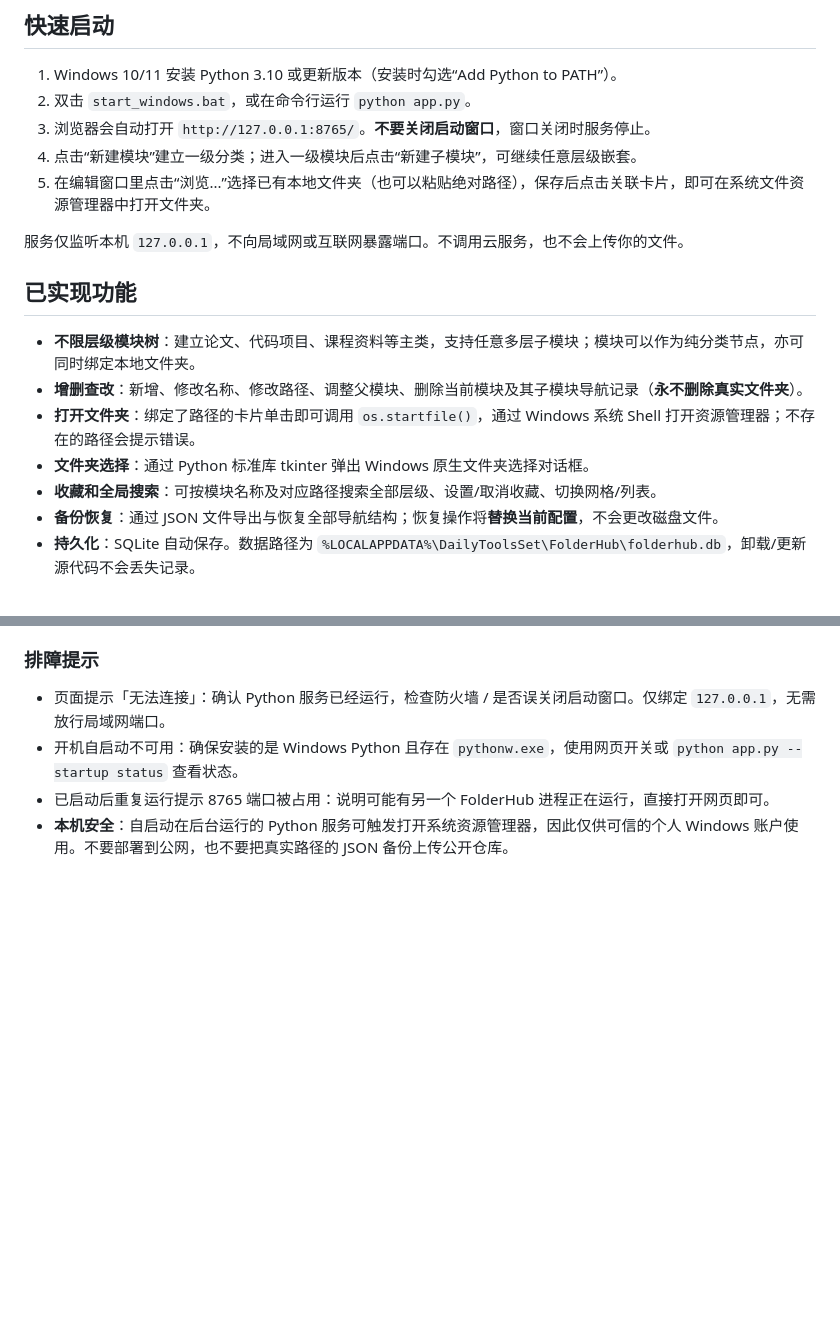
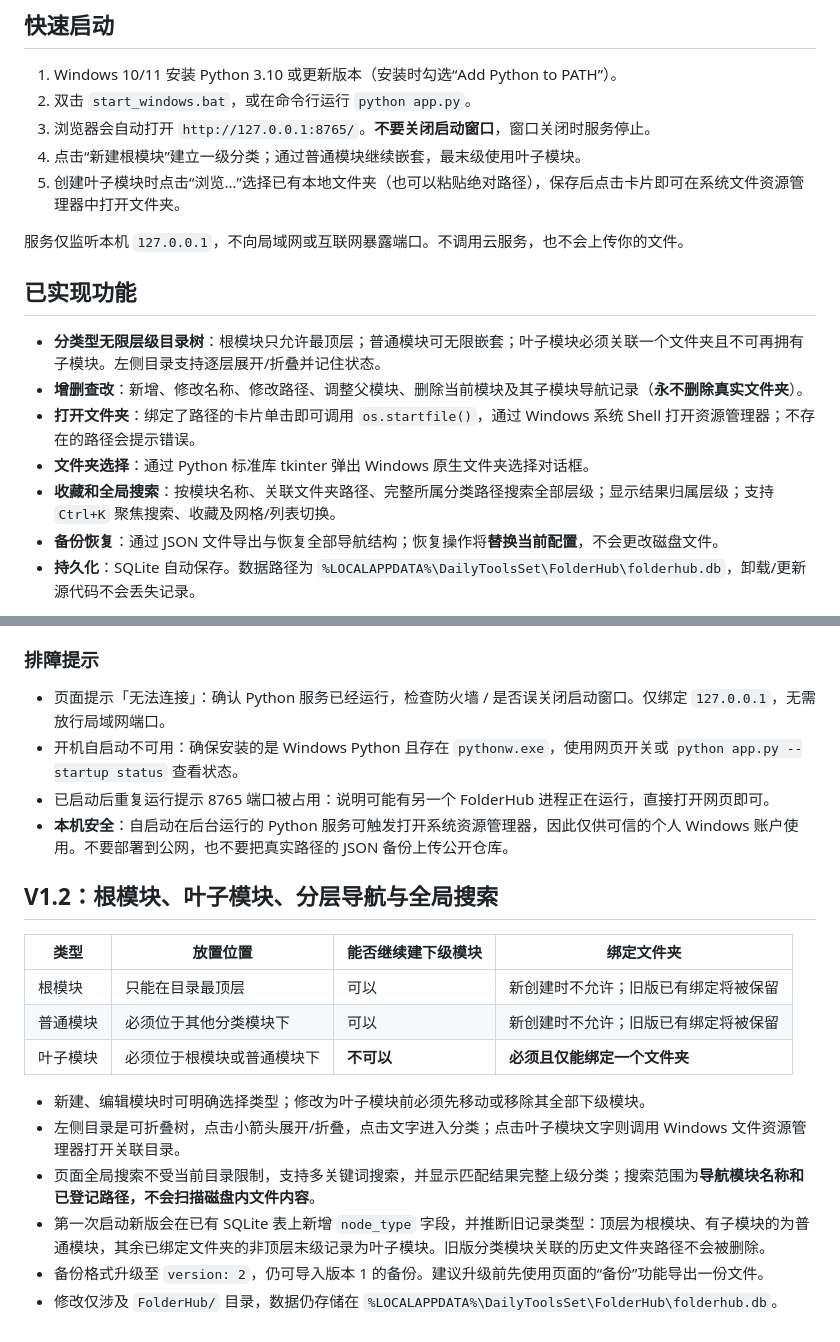
Before and after one commit to CrazyA1ice/DailyToolsSet, a Markdown page: FolderHub/README.md, 2 parts joined by grey strips. Rendered like a GitHub page; blank space fills up the shorter version.

Commit message:
docs(folderhub): explain typed hierarchy migration and global search

```diff
--- a/FolderHub/README.md
+++ b/FolderHub/README.md
@@ -9,18 +9,18 @@ Windows 本地网页版文件夹快捷导航工具：用“模块 / 子模块”
 1. Windows 10/11 安装 Python 3.10 或更新版本（安装时勾选“Add Python to PATH”）。
 2. 双击 `start_windows.bat`，或在命令行运行 `python app.py`。
 3. 浏览器会自动打开 `http://127.0.0.1:8765/`。**不要关闭启动窗口**，窗口关闭时服务停止。
-4. 点击“新建模块”建立一级分类；进入一级模块后点击“新建子模块”，可继续任意层级嵌套。
-5. 在编辑窗口里点击“浏览...”选择已有本地文件夹（也可以粘贴绝对路径），保存后点击关联卡片，即可在系统文件资源管理器中打开文件夹。
+4. 点击“新建根模块”建立一级分类；通过普通模块继续嵌套，最末级使用叶子模块。
+5. 创建叶子模块时点击“浏览...”选择已有本地文件夹（也可以粘贴绝对路径），保存后点击卡片即可在系统文件资源管理器中打开文件夹。
 
 服务仅监听本机 `127.0.0.1`，不向局域网或互联网暴露端口。不调用云服务，也不会上传你的文件。
 
 ## 已实现功能
 
-- **不限层级模块树**：建立论文、代码项目、课程资料等主类，支持任意多层子模块；模块可以作为纯分类节点，亦可同时绑定本地文件夹。
+- **分类型无限层级目录树**：根模块只允许最顶层；普通模块可无限嵌套；叶子模块必须关联一个文件夹且不可再拥有子模块。左侧目录支持逐层展开/折叠并记住状态。
 - **增删查改**：新增、修改名称、修改路径、调整父模块、删除当前模块及其子模块导航记录（**永不删除真实文件夹**）。
 - **打开文件夹**：绑定了路径的卡片单击即可调用 `os.startfile()`，通过 Windows 系统 Shell 打开资源管理器；不存在的路径会提示错误。
 - **文件夹选择**：通过 Python 标准库 tkinter 弹出 Windows 原生文件夹选择对话框。
-- **收藏和全局搜索**：可按模块名称及对应路径搜索全部层级、设置/取消收藏、切换网格/列表。
+- **收藏和全局搜索**：按模块名称、关联文件夹路径、完整所属分类路径搜索全部层级；显示结果归属层级；支持 `Ctrl+K` 聚焦搜索、收藏及网格/列表切换。
 - **备份恢复**：通过 JSON 文件导出与恢复全部导航结构；恢复操作将**替换当前配置**，不会更改磁盘文件。
 - **持久化**：SQLite 自动保存。数据路径为 `%LOCALAPPDATA%\DailyToolsSet\FolderHub\folderhub.db`，卸载/更新源代码不会丢失记录。
 
@@ -123,3 +123,19 @@ http://127.0.0.1:8765/
 - 开机自启动不可用：确保安装的是 Windows Python 且存在 `pythonw.exe`，使用网页开关或 `python app.py --startup status` 查看状态。
 - 已启动后重复运行提示 8765 端口被占用：说明可能有另一个 FolderHub 进程正在运行，直接打开网页即可。
 - **本机安全**：自启动在后台运行的 Python 服务可触发打开系统资源管理器，因此仅供可信的个人 Windows 账户使用。不要部署到公网，也不要把真实路径的 JSON 备份上传公开仓库。
+
+
+## V1.2：根模块、叶子模块、分层导航与全局搜索
+
+| 类型 | 放置位置 | 能否继续建下级模块 | 绑定文件夹 |
+| --- | --- | --- | --- |
+| 根模块 | 只能在目录最顶层 | 可以 | 新创建时不允许；旧版已有绑定将被保留 |
+| 普通模块 | 必须位于其他分类模块下 | 可以 | 新创建时不允许；旧版已有绑定将被保留 |
+| 叶子模块 | 必须位于根模块或普通模块下 | **不可以** | **必须且仅能绑定一个文件夹** |
+
+- 新建、编辑模块时可明确选择类型；修改为叶子模块前必须先移动或移除其全部下级模块。
+- 左侧目录是可折叠树，点击小箭头展开/折叠，点击文字进入分类；点击叶子模块文字则调用 Windows 文件资源管理器打开关联目录。
+- 页面全局搜索不受当前目录限制，支持多关键词搜索，并显示匹配结果完整上级分类；搜索范围为**导航模块名称和已登记路径，不会扫描磁盘内文件内容**。
+- 第一次启动新版会在已有 SQLite 表上新增 `node_type` 字段，并推断旧记录类型：顶层为根模块、有子模块的为普通模块，其余已绑定文件夹的非顶层末级记录为叶子模块。旧版分类模块关联的历史文件夹路径不会被删除。
+- 备份格式升级至 `version: 2`，仍可导入版本 1 的备份。建议升级前先使用页面的“备份”功能导出一份文件。
+- 修改仅涉及 `FolderHub/` 目录，数据仍存储在 `%LOCALAPPDATA%\DailyToolsSet\FolderHub\folderhub.db`。
```
